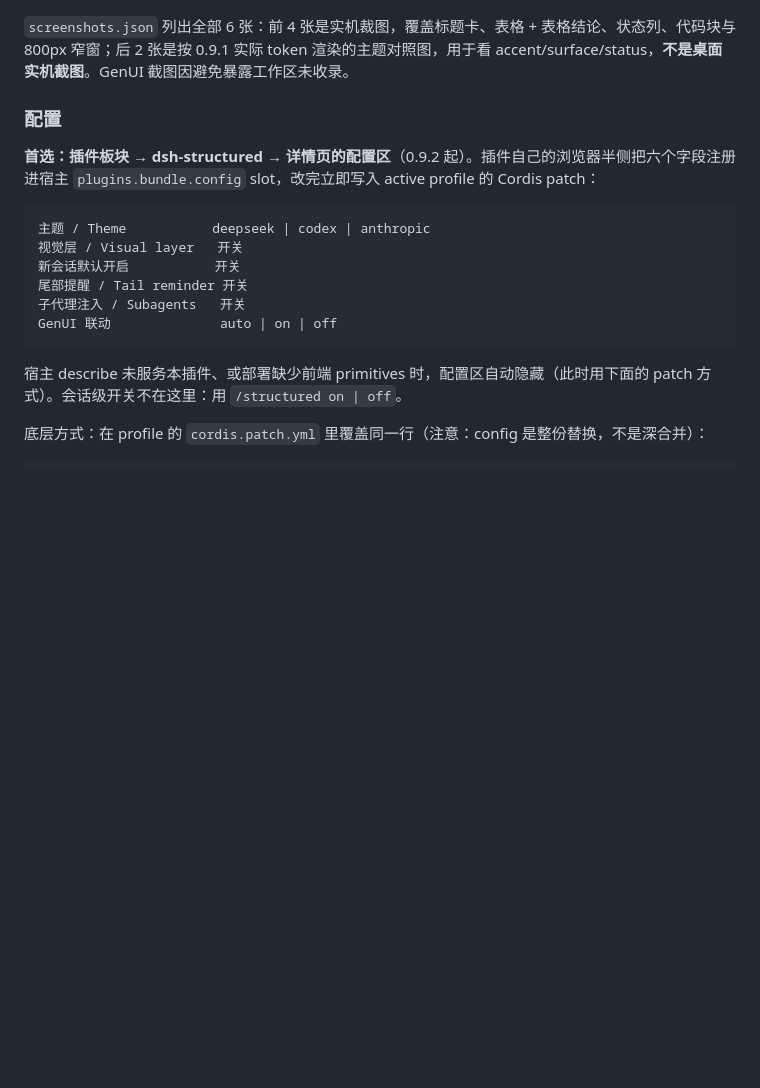
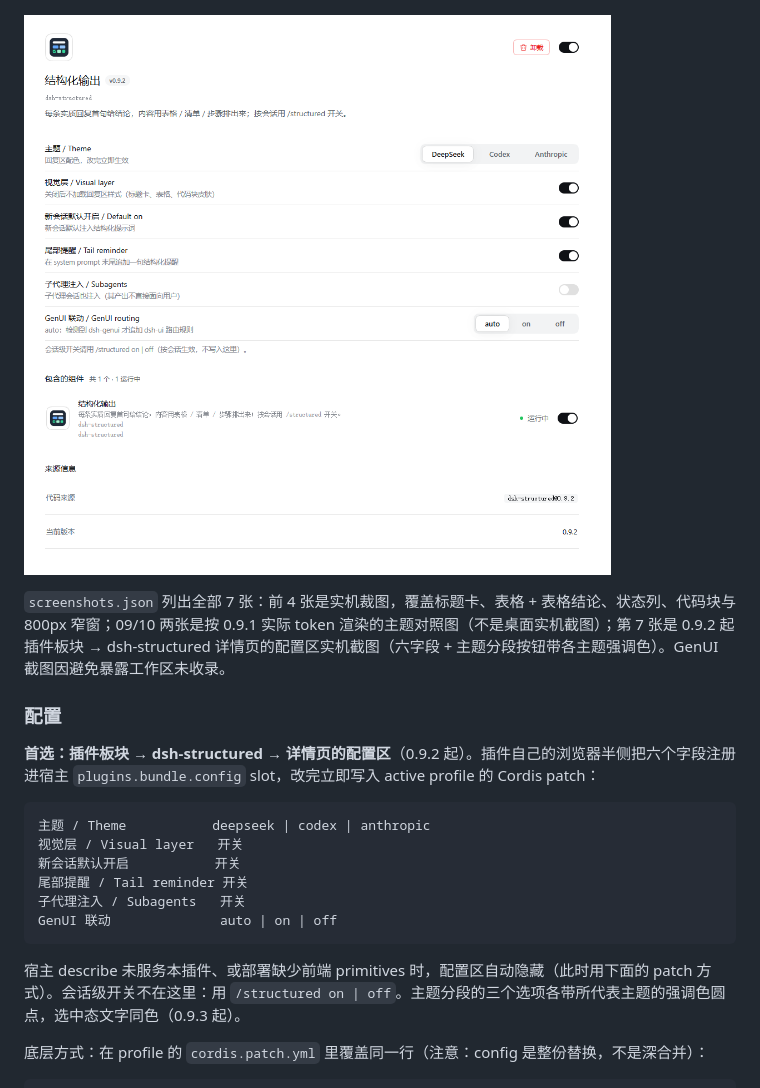
Before and after one commit to feigo313/dsh-structured, a Markdown page: README.md, the part around the change. Drawn GitHub-style; pictures changed too: assets/screenshots/11-config-page.png (added); blank space fills up the shorter version.

Commit message:
0.9.3: theme accent on config segment buttons + settings screenshot

````diff
--- a/README.md
+++ b/README.md
@@ -129,7 +129,9 @@ Phase 2 已落地 2.1–2.4：卡片类型（结论/判断/指标/风险/下一
 
 ![三套主题·暗色](assets/screenshots/10-theme-dark.png)
 
-`screenshots.json` 列出全部 6 张：前 4 张是实机裁图，覆盖标题卡、表格 + 表格结论、状态列、代码块与 800px 窄窗；后 2 张是按 0.9.1 实际 token 渲染的主题对照图，用于看 accent/surface/status，**不是桌面实机截图**。GenUI 截图因避免暴露工作区未收录。
+![插件设置页](assets/screenshots/11-config-page.png)
+
+`screenshots.json` 列出全部 7 张：前 4 张是实机裁图，覆盖标题卡、表格 + 表格结论、状态列、代码块与 800px 窄窗；09/10 两张是按 0.9.1 实际 token 渲染的主题对照图（不是桌面实机截图）；第 7 张是 0.9.2 起插件板块 → dsh-structured 详情页的配置区实机截图（六字段 + 主题分段按钮带各主题强调色）。GenUI 截图因避免暴露工作区未收录。
 
 ### 配置
 
@@ -144,7 +146,7 @@ Phase 2 已落地 2.1–2.4：卡片类型（结论/判断/指标/风险/下一
 GenUI 联动              auto | on | off
 ```
 
-宿主 describe 未服务本插件、或部署缺少前端 primitives 时，配置区自动隐藏（此时用下面的 patch 方式）。会话级开关不在这里：用 `/structured on | off`。
+宿主 describe 未服务本插件、或部署缺少前端 primitives 时，配置区自动隐藏（此时用下面的 patch 方式）。会话级开关不在这里：用 `/structured on | off`。主题分段的三个选项各带所代表主题的强调色圆点，选中态文字同色（0.9.3 起）。
 
 底层方式：在 profile 的 `cordis.patch.yml` 里覆盖同一行（注意：config 是整份替换，不是深合并）：
 
````
Also changed, not shown: CHANGELOG.md (+5 -0 lines), docs/MAINTENANCE-LOG.md (+8 -0 lines), 5 other files.
